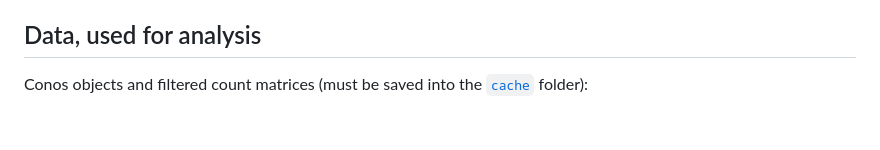
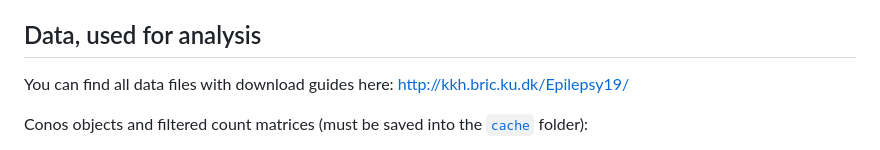
Before and after one commit to khodosevichlab/Epilepsy19, a Markdown page: README.md, the part around the change printed below. Drawn GitHub-style; blank space fills up the shorter version.

```diff
--- a/README.md
+++ b/README.md
@@ -29,4 +29,7 @@ To see the compiled notebooks, please visit [the website](https://khodosevichlab
 
 ## Data, used for analysis
 
+You can find all data files with download guides here:
+http://kkh.bric.ku.dk/Epilepsy19/
+
 Conos objects and filtered count matrices (must be saved into the [`cache`](./cache) folder):
```
Also changed, not shown: other parts of README.md (+4 -4 lines).
